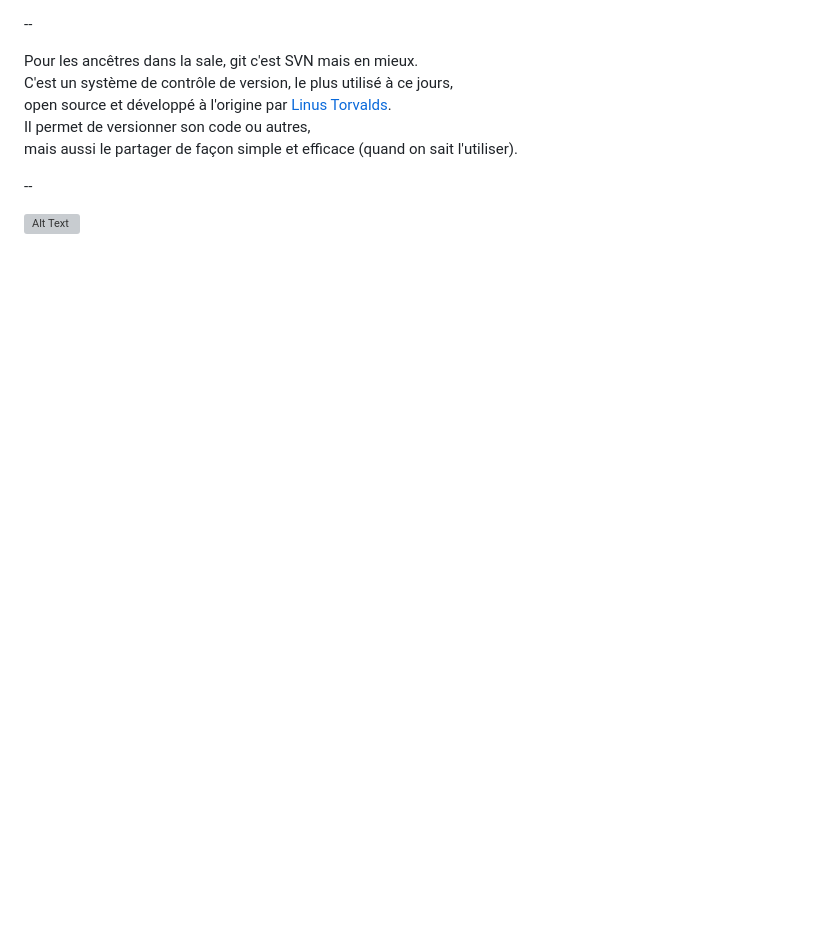
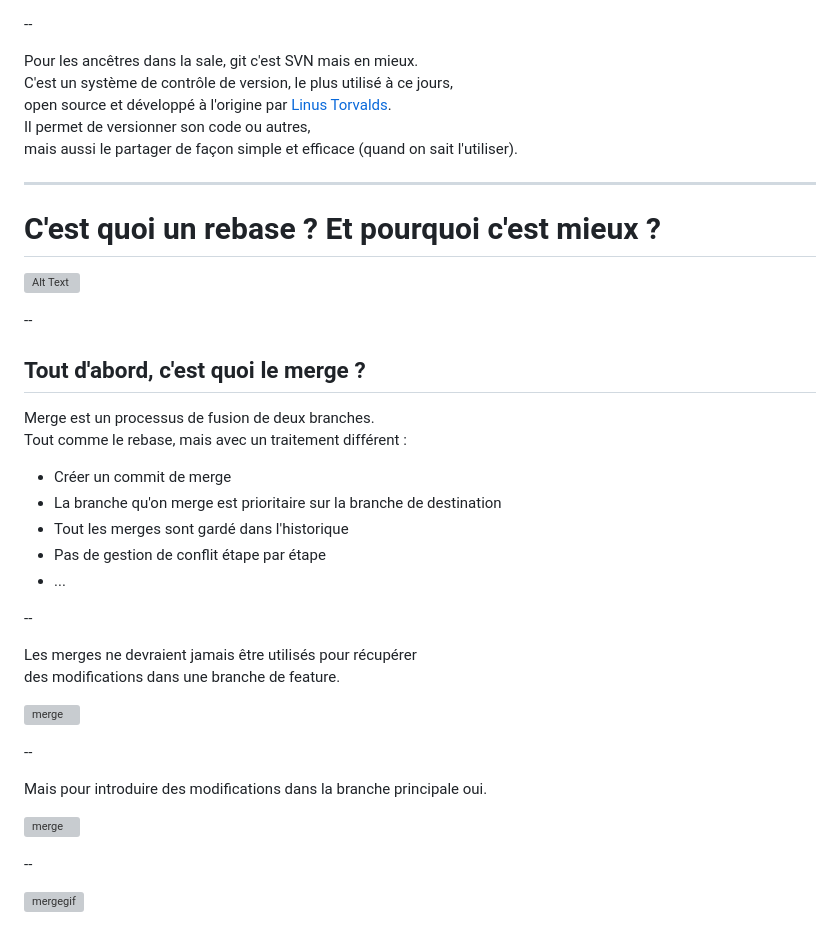
Before and after one commit to NolanRoose-presentation/git-rebase, a Markdown page: slides.md, the part around the change printed below. GitHub-like rendering; blank space fills up the shorter version; grey boxes are pictures that could not be loaded.

Commit message:
introduction merge

```diff
--- a/slides.md
+++ b/slides.md
@@ -33,6 +35,36 @@ open source et développé à l'origine par [Linus Torvalds](https://fr.wikipedi
 Il permet de versionner son code ou autres,
 mais aussi le partager de façon simple et efficace (quand on sait l'utiliser).
 
+---
+
+# C'est quoi un rebase ? Et pourquoi c'est mieux ?
+
+![Alt Text](https://media.giphy.com/media/zQOmyYc8TXzSBfrTFb/giphy.gif)
+
+--
+## Tout d'abord, c'est quoi le merge ?
+
+Merge est un processus de fusion de deux branches.
+Tout comme le rebase, mais avec un traitement différent :
+- Créer un commit de merge
+- La branche qu'on merge est prioritaire sur la branche de destination
+- Tout les merges sont gardé dans l'historique
+- Pas de gestion de conflit étape par étape
+- ...
+
 --
 
-![Alt Text](https://media.giphy.com/media/vFKqnCdLPNOKc/giphy.gif)
+Les merges ne devraient jamais être utilisés pour récupérer
+des modifications dans une branche de feature.
+
+![merge](/public/img/merge-2.png)
+
+--
+
+Mais pour introduire des modifications dans la branche principale oui.
+
+![merge](/public/img/merge.png)
+
+--
+
+![mergegif](https://media.giphy.com/media/cFkiFMDg3iFoI/giphy.gif)
```
Also changed, not shown: other parts of slides.md (+2 -0 lines), img/merge-2.png (added), img/merge.png (added), 1 other file.
